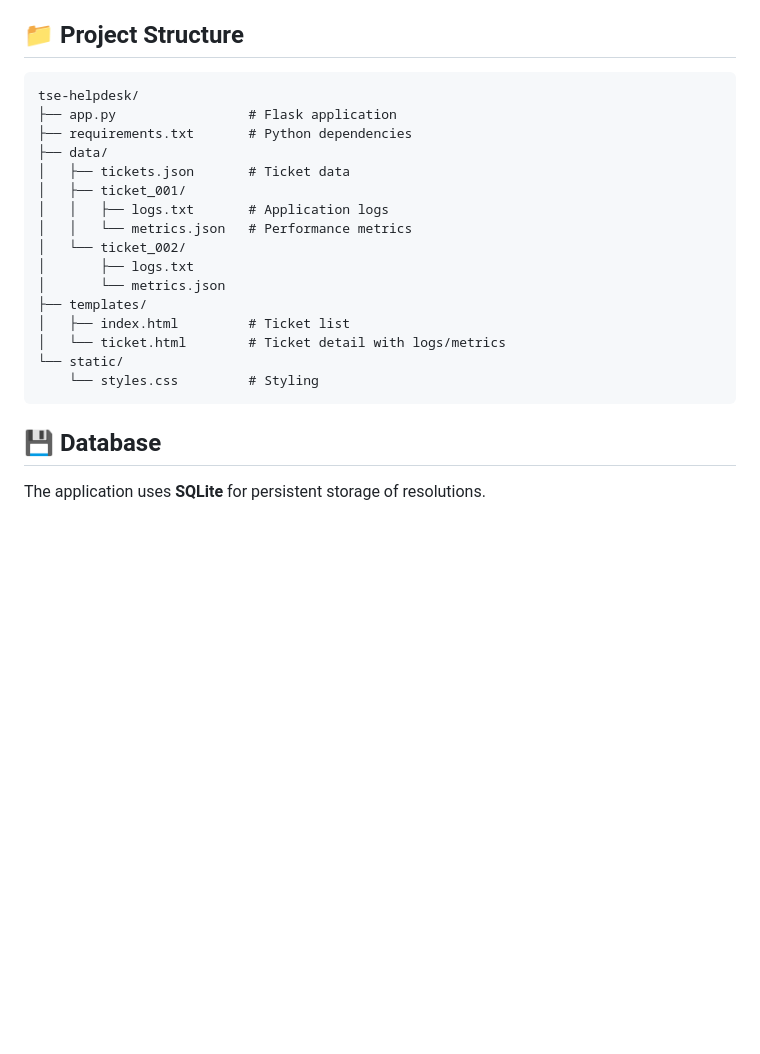
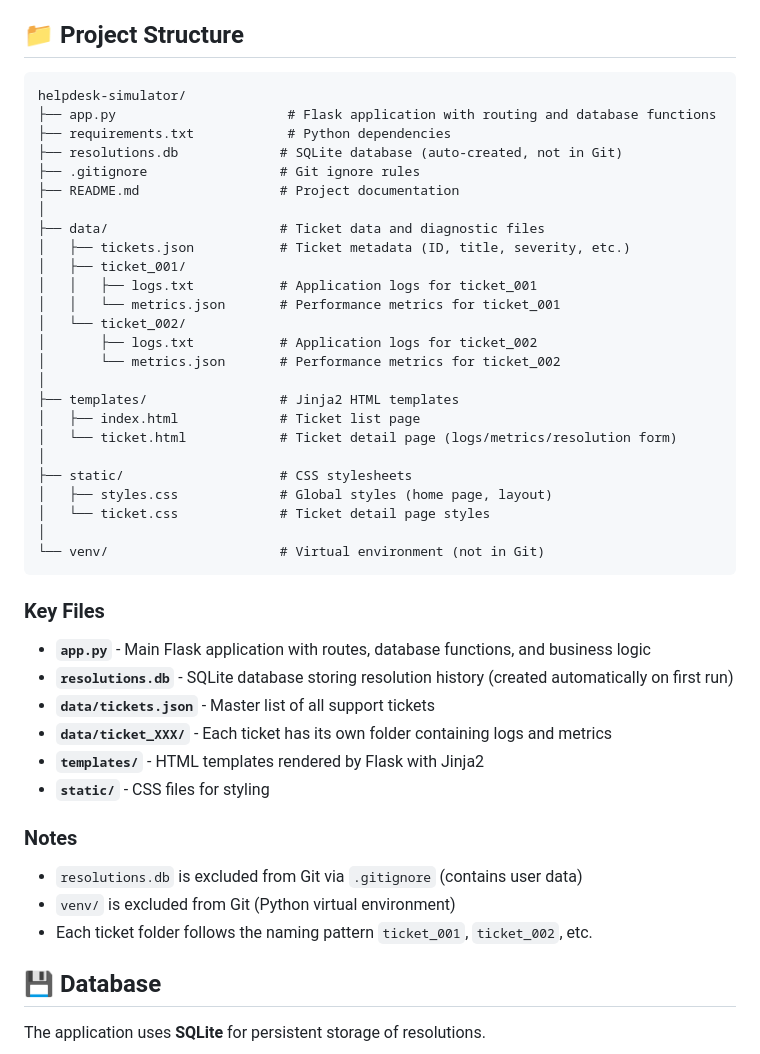
Before and after one commit to ZRbenny/Helpdesk-Simulator---TSE-PortfolioProject, a Markdown page: README.md, the part around the change. Drawn GitHub-style; blank space fills up the shorter version.

Commit message:
Update project structure documentation with updated file tree

````diff
--- a/README.md
+++ b/README.md
@@ -20,23 +20,48 @@ Simulate a TSE workflow for diagnosing production issues:
 
 ## 📁 Project Structure
 ```
-tse-helpdesk/
-├── app.py                 # Flask application
-├── requirements.txt       # Python dependencies
-├── data/
-│   ├── tickets.json       # Ticket data
+helpdesk-simulator/
+├── app.py                      # Flask application with routing and database functions
+├── requirements.txt            # Python dependencies
+├── resolutions.db             # SQLite database (auto-created, not in Git)
+├── .gitignore                 # Git ignore rules
+├── README.md                  # Project documentation
+│
+├── data/                      # Ticket data and diagnostic files
+│   ├── tickets.json           # Ticket metadata (ID, title, severity, etc.)
 │   ├── ticket_001/
-│   │   ├── logs.txt       # Application logs
-│   │   └── metrics.json   # Performance metrics
+│   │   ├── logs.txt           # Application logs for ticket_001
+│   │   └── metrics.json       # Performance metrics for ticket_001
 │   └── ticket_002/
-│       ├── logs.txt
-│       └── metrics.json
-├── templates/
-│   ├── index.html         # Ticket list
-│   └── ticket.html        # Ticket detail with logs/metrics
-└── static/
-    └── styles.css         # Styling
+│       ├── logs.txt           # Application logs for ticket_002
+│       └── metrics.json       # Performance metrics for ticket_002
+│
+├── templates/                 # Jinja2 HTML templates
+│   ├── index.html             # Ticket list page
+│   └── ticket.html            # Ticket detail page (logs/metrics/resolution form)
+│
+├── static/                    # CSS stylesheets
+│   ├── styles.css             # Global styles (home page, layout)
+│   └── ticket.css             # Ticket detail page styles
+│
+└── venv/                      # Virtual environment (not in Git)
 ```
+
+### Key Files
+
+- **`app.py`** - Main Flask application with routes, database functions, and business logic
+- **`resolutions.db`** - SQLite database storing resolution history (created automatically on first run)
+- **`data/tickets.json`** - Master list of all support tickets
+- **`data/ticket_XXX/`** - Each ticket has its own folder containing logs and metrics
+- **`templates/`** - HTML templates rendered by Flask with Jinja2
+- **`static/`** - CSS files for styling
+
+### Notes
+
+- `resolutions.db` is excluded from Git via `.gitignore` (contains user data)
+- `venv/` is excluded from Git (Python virtual environment)
+- Each ticket folder follows the naming pattern `ticket_001`, `ticket_002`, etc.
+
 
 ## 💾 Database
 
````
